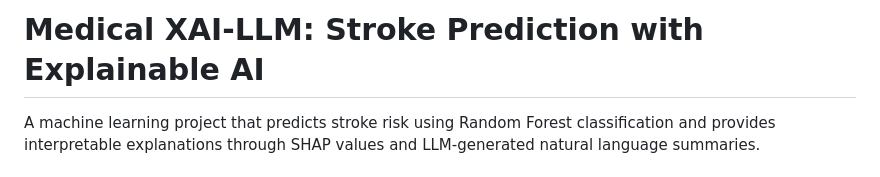
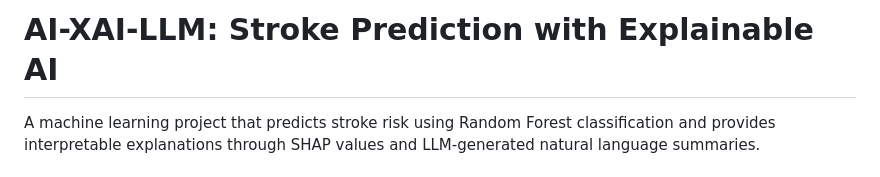
Before and after one commit to tbhagya/med-ai-xai-llm, a Markdown page: README.md, the part around the change. GitHub-like rendering.

Commit message:
Rename project title in README

```diff
--- a/README.md
+++ b/README.md
@@ -1,4 +1,4 @@
-# Medical XAI-LLM: Stroke Prediction with Explainable AI
+# AI-XAI-LLM: Stroke Prediction with Explainable AI
 
 A machine learning project that predicts stroke risk using Random Forest classification and provides interpretable explanations through SHAP values and LLM-generated natural language summaries.
 
```
